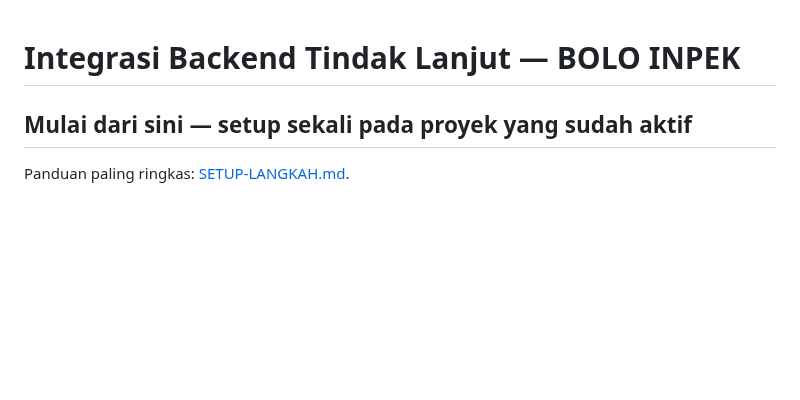
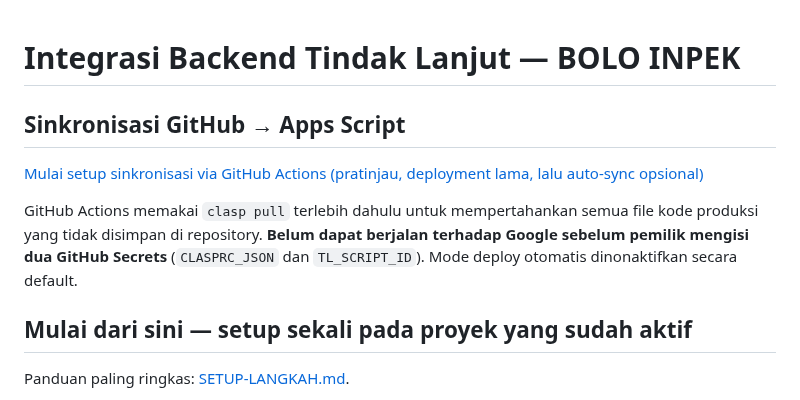
Before and after one commit to bpsblora/bolo-inpek, a Markdown page: backend/tindak-lanjut/README.md, the part around the change. Drawn GitHub-style; blank space fills up the shorter version.

Commit message:
docs: link GitHub Apps Script auto synchronization quickstart

```diff
--- a/backend/tindak-lanjut/README.md
+++ b/backend/tindak-lanjut/README.md
@@ -1,4 +1,10 @@
 # Integrasi Backend Tindak Lanjut — BOLO INPEK
+
+## Sinkronisasi GitHub → Apps Script
+
+[Mulai setup sinkronisasi via GitHub Actions (pratinjau, deployment lama, lalu auto-sync opsional)](./SINKRONISASI-GITHUB-APPS-SCRIPT.md)
+
+GitHub Actions memakai `clasp pull` terlebih dahulu untuk mempertahankan semua file kode produksi yang tidak disimpan di repository. **Belum dapat berjalan terhadap Google sebelum pemilik mengisi dua GitHub Secrets** (`CLASPRC_JSON` dan `TL_SCRIPT_ID`). Mode deploy otomatis dinonaktifkan secara default.
 
 ## Mulai dari sini — setup sekali pada proyek yang sudah aktif
 
```
